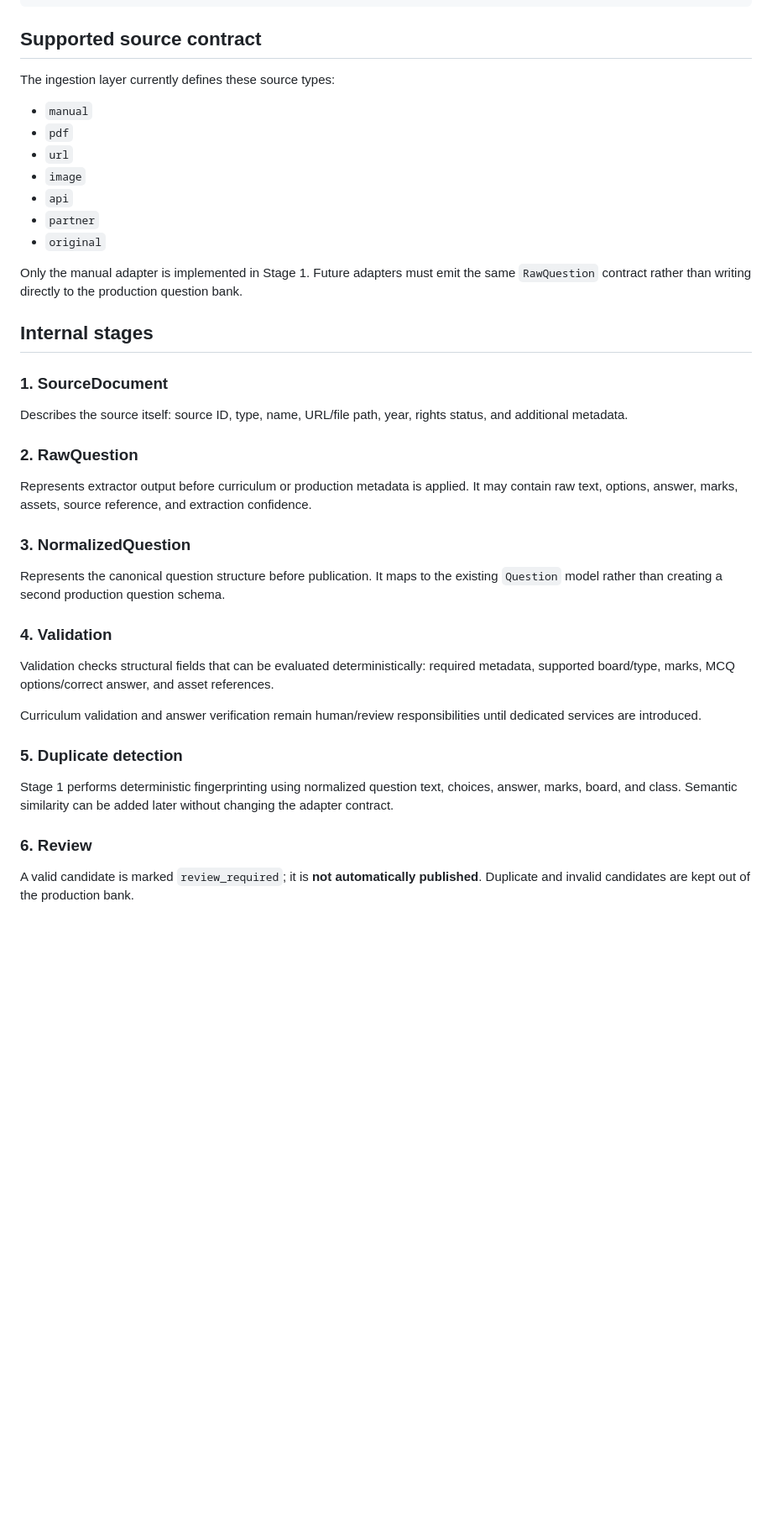
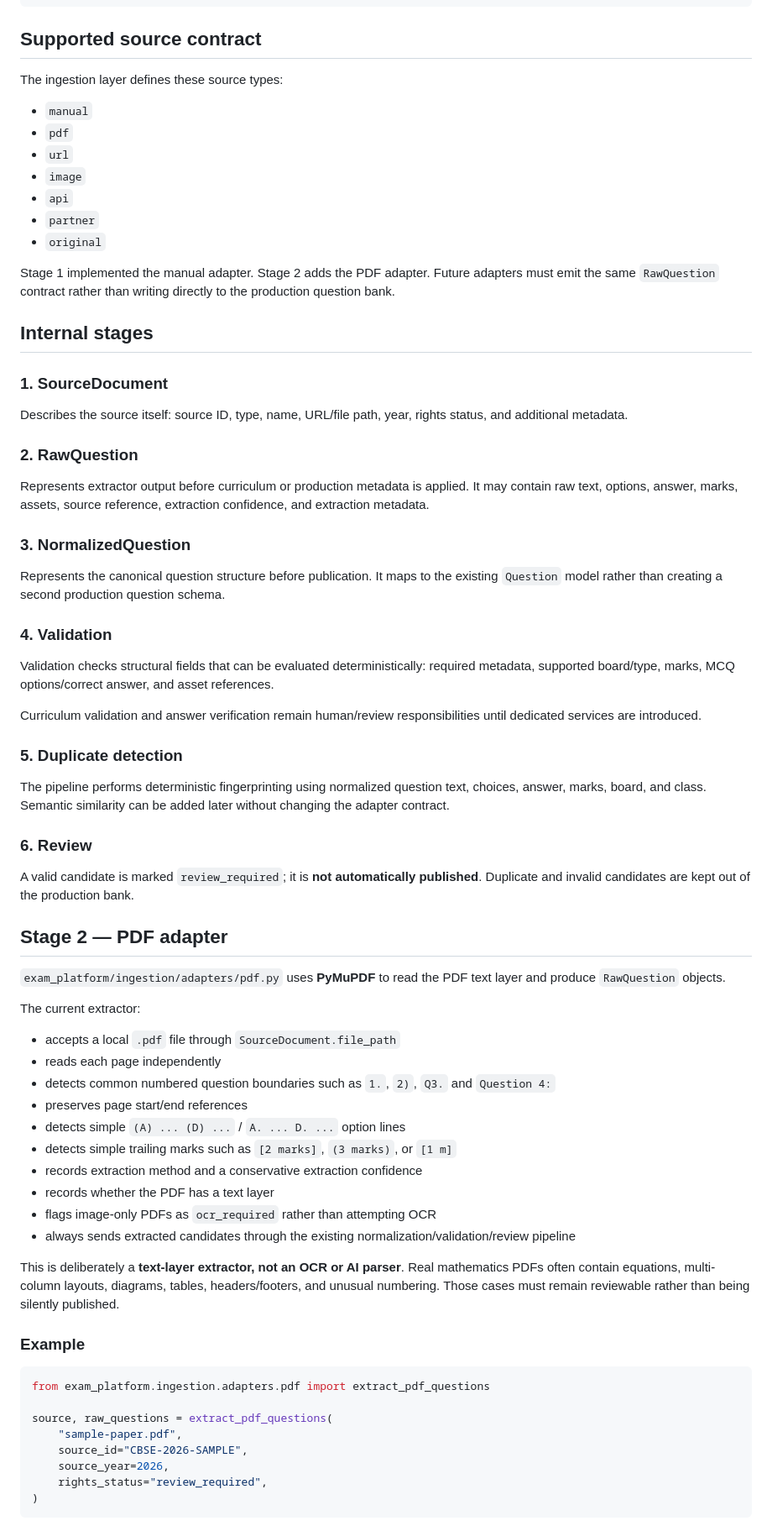
Before and after one commit to Megha-2-Paul/edtech-mathematics-assessment, a Markdown page: docs/QUESTION_INGESTION_ARCHITECTURE.md, the part around one of its changes. Shown at 84% size. Drawn GitHub-style; blank space fills up the shorter version.

Commit message:
Stage 2: document PDF ingestion behavior

````diff
--- a/docs/QUESTION_INGESTION_ARCHITECTURE.md
+++ b/docs/QUESTION_INGESTION_ARCHITECTURE.md
@@ -32,7 +32,7 @@ Test Builder
 
 ## Supported source contract
 
-The ingestion layer currently defines these source types:
+The ingestion layer defines these source types:
 
 - `manual`
 - `pdf`
@@ -42,7 +42,7 @@ The ingestion layer currently defines these source types:
 - `partner`
 - `original`
 
-Only the manual adapter is implemented in Stage 1. Future adapters must emit the same `RawQuestion` contract rather than writing directly to the production question bank.
+Stage 1 implemented the manual adapter. Stage 2 adds the PDF adapter. Future adapters must emit the same `RawQuestion` contract rather than writing directly to the production question bank.
 
 ## Internal stages
 
@@ -52,7 +52,7 @@ Describes the source itself: source ID, type, name, URL/file path, year, rights
 
 ### 2. RawQuestion
 
-Represents extractor output before curriculum or production metadata is applied. It may contain raw text, options, answer, marks, assets, source reference, and extraction confidence.
+Represents extractor output before curriculum or production metadata is applied. It may contain raw text, options, answer, marks, assets, source reference, extraction confidence, and extraction metadata.
 
 ### 3. NormalizedQuestion
 
@@ -66,8 +66,41 @@ Curriculum validation and answer verification remain human/review responsibiliti
 
 ### 5. Duplicate detection
 
-Stage 1 performs deterministic fingerprinting using normalized question text, choices, answer, marks, board, and class. Semantic similarity can be added later without changing the adapter contract.
+The pipeline performs deterministic fingerprinting using normalized question text, choices, answer, marks, board, and class. Semantic similarity can be added later without changing the adapter contract.
 
 ### 6. Review
 
 A valid candidate is marked `review_required`; it is **not automatically published**. Duplicate and invalid candidates are kept out of the production bank.
+
+## Stage 2 — PDF adapter
+
+`exam_platform/ingestion/adapters/pdf.py` uses **PyMuPDF** to read the PDF text layer and produce `RawQuestion` objects.
+
+The current extractor:
+
+- accepts a local `.pdf` file through `SourceDocument.file_path`
+- reads each page independently
+- detects common numbered question boundaries such as `1.`, `2)`, `Q3.` and `Question 4:`
+- preserves page start/end references
+- detects simple `(A) ... (D) ...` / `A. ... D. ...` option lines
+- detects simple trailing marks such as `[2 marks]`, `(3 marks)`, or `[1 m]`
+- records extraction method and a conservative extraction confidence
+- records whether the PDF has a text layer
+- flags image-only PDFs as `ocr_required` rather than attempting OCR
+- always sends extracted candidates through the existing normalization/validation/review pipeline
+
+This is deliberately a **text-layer extractor, not an OCR or AI parser**. Real mathematics PDFs often contain equations, multi-column layouts, diagrams, tables, headers/footers, and unusual numbering. Those cases must remain reviewable rather than being silently published.
+
+### Example
+
+```python
+from exam_platform.ingestion.adapters.pdf import extract_pdf_questions
+
+source, raw_questions = extract_pdf_questions(
+    "sample-paper.pdf",
+    source_id="CBSE-2026-SAMPLE",
+    source_year=2026,
+    rights_status="review_required",
+)
+```
+
````
Also changed, not shown: other parts of docs/QUESTION_INGESTION_ARCHITECTURE.md (+19 -5 lines).
